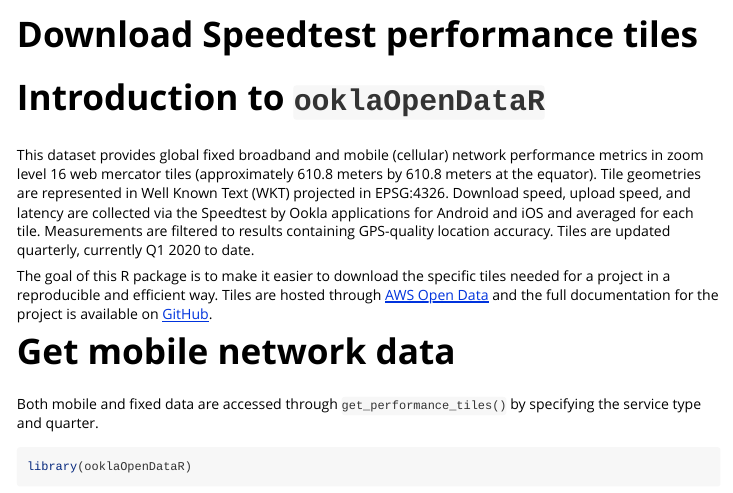
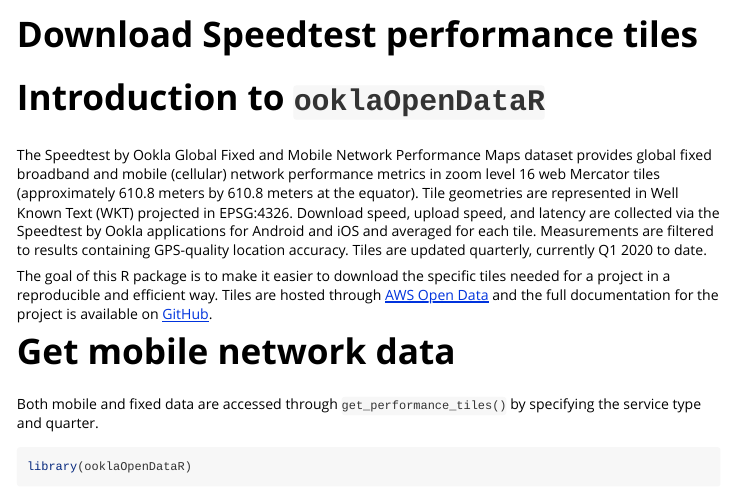
Before and after one commit to teamookla/ooklaOpenDataR, an R Markdown document (vignettes/download-tiles.Rmd): the page in a window 1100 px wide, from its top. Rendered offline with R 4.5, knitr and Pandoc, with nearby package versions; some code elsewhere in the file could not run offline.

Commit message:
add full dataset name
Co-authored-by: Sheryl Petersen <39319480+smpetersen@users.noreply.github.com>

```diff
--- a/vignettes/download-tiles.Rmd
+++ b/vignettes/download-tiles.Rmd
@@ -16,7 +16,7 @@
 
 # Introduction to `ooklaOpenDataR`
 
-This dataset provides global fixed broadband and mobile (cellular) network performance metrics in zoom level 16 web mercator tiles (approximately 610.8 meters by 610.8 meters at the equator). Tile geometries are represented in Well Known Text (WKT) projected in EPSG:4326. Download speed, upload speed, and latency are collected via the Speedtest by Ookla applications for Android and iOS and averaged for each tile. Measurements are filtered to results containing GPS-quality location accuracy. Tiles are updated quarterly, currently Q1 2020 to date.
+The Speedtest by Ookla Global Fixed and Mobile Network Performance Maps dataset provides global fixed broadband and mobile (cellular) network performance metrics in zoom level 16 web Mercator tiles (approximately 610.8 meters by 610.8 meters at the equator). Tile geometries are represented in Well Known Text (WKT) projected in EPSG:4326. Download speed, upload speed, and latency are collected via the Speedtest by Ookla applications for Android and iOS and averaged for each tile. Measurements are filtered to results containing GPS-quality location accuracy. Tiles are updated quarterly, currently Q1 2020 to date.
 
 The goal of this R package is to make it easier to download the specific tiles needed for a project in a reproducible and efficient way. Tiles are hosted through [AWS Open Data](https://registry.opendata.aws/speedtest-global-performance/) and the full documentation for the project is available on [GitHub](https://github.com/teamookla/ookla-open-data).
 
```
